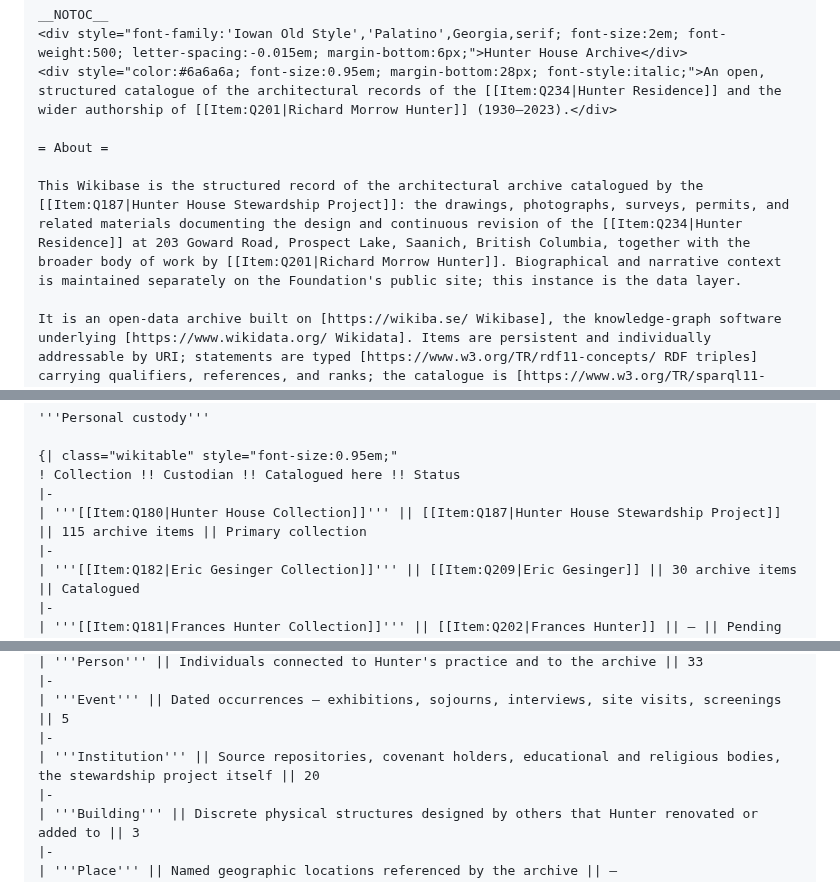
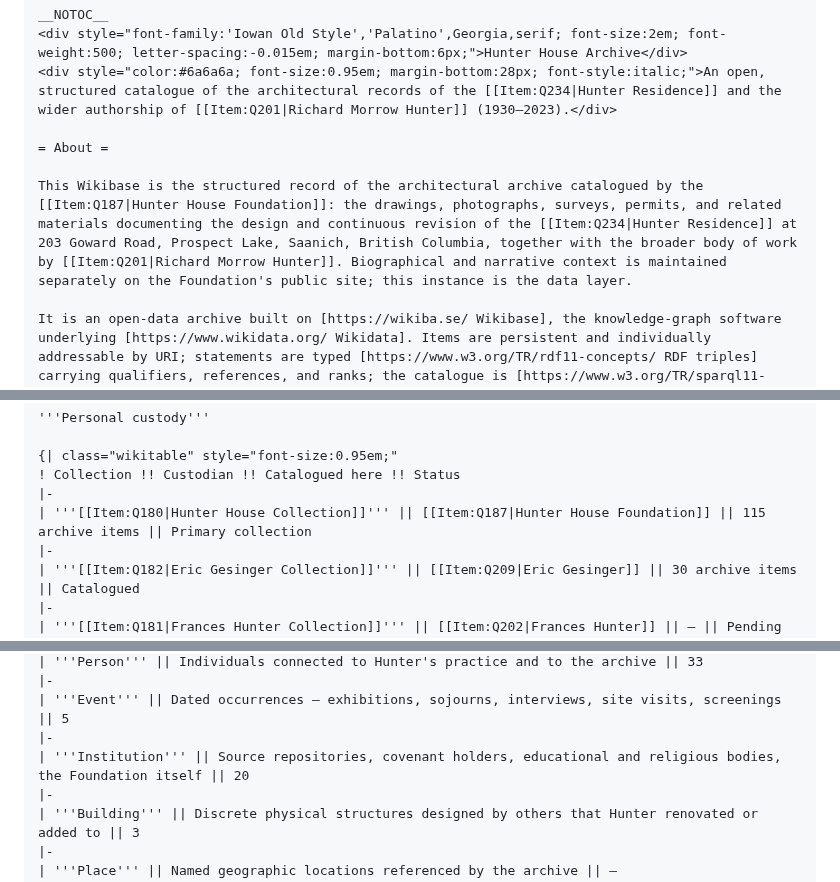
Before and after one commit to bturep/HunterHouse, a Markdown page: WIKIBASE_MAINPAGE.md, 3 parts joined by grey strips. GitHub-like rendering.

```diff
--- a/WIKIBASE_MAINPAGE.md
+++ b/WIKIBASE_MAINPAGE.md
@@ -201,7 +202,7 @@ __NOTOC__
 
 = About =
 
-This Wikibase is the structured record of the architectural archive catalogued by the [[Item:Q187|Hunter House Stewardship Project]]: the drawings, photographs, surveys, permits, and related materials documenting the design and continuous revision of the [[Item:Q234|Hunter Residence]] at 203 Goward Road, Prospect Lake, Saanich, British Columbia, together with the broader body of work by [[Item:Q201|Richard Morrow Hunter]]. Biographical and narrative context is maintained separately on the Foundation's public site; this instance is the data layer.
+This Wikibase is the structured record of the architectural archive catalogued by the [[Item:Q187|Hunter House Foundation]]: the drawings, photographs, surveys, permits, and related materials documenting the design and continuous revision of the [[Item:Q234|Hunter Residence]] at 203 Goward Road, Prospect Lake, Saanich, British Columbia, together with the broader body of work by [[Item:Q201|Richard Morrow Hunter]]. Biographical and narrative context is maintained separately on the Foundation's public site; this instance is the data layer.
 
 It is an open-data archive built on [https://wikiba.se/ Wikibase], the knowledge-graph software underlying [https://www.wikidata.org/ Wikidata]. Items are persistent and individually addressable by URI; statements are typed [https://www.w3.org/TR/rdf11-concepts/ RDF triples] carrying qualifiers, references, and ranks; the catalogue is [https://www.w3.org/TR/sparql11-query/ SPARQL]-queryable and federable against external [https://www.w3.org/wiki/LinkedData Linked Open Data] endpoints. Archival description follows [https://www.wikidata.org/wiki/Wikidata:GLAM GLAM] conventions and the [https://github.com/CCA-Public/digital-archives-manual Canadian Centre for Architecture's Digital Archives Manual], with multi-level arrangement at fonds, series, file, and item. Items are aligned to external identifiers (Q-IDs) for cross-catalogue reconciliation.
 
@@ -240,7 +241,7 @@ The archive draws on a growing set of source collections; more are expected as m
 {| class="wikitable" style="font-size:0.95em;"
 ! Collection !! Custodian !! Catalogued here !! Status
 |-
-| '''[[Item:Q180|Hunter House Collection]]''' || [[Item:Q187|Hunter House Stewardship Project]] || 115 archive items || Primary collection
+| '''[[Item:Q180|Hunter House Collection]]''' || [[Item:Q187|Hunter House Foundation]] || 115 archive items || Primary collection
 |-
 | '''[[Item:Q182|Eric Gesinger Collection]]''' || [[Item:Q209|Eric Gesinger]] || 30 archive items || Catalogued
 |-
@@ -268,7 +269,7 @@ The archive is organized into nine Item Types, each with its own controlled voca
 |-
 | '''Event''' || Dated occurrences — exhibitions, sojourns, interviews, site visits, screenings || 5
 |-
-| '''Institution''' || Source repositories, covenant holders, educational and religious bodies, the stewardship project itself || 20
+| '''Institution''' || Source repositories, covenant holders, educational and religious bodies, the Foundation itself || 20
 |-
 | '''Building''' || Discrete physical structures designed by others that Hunter renovated or added to || 3
 |-
```
Also changed, not shown: other parts of WIKIBASE_MAINPAGE.md (+4 -3 lines).
